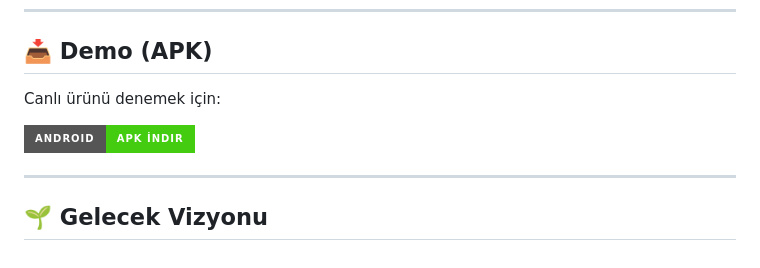
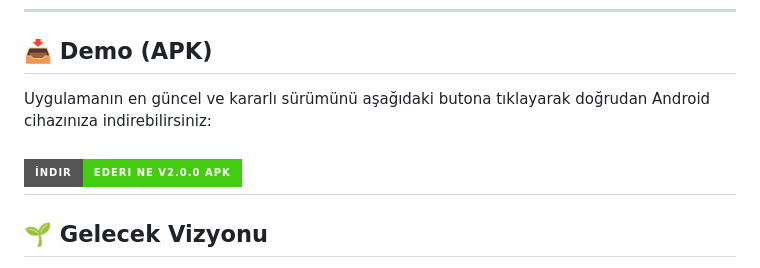
Before and after one commit to AhmedakV2/Ederi-Ne-V2, a Markdown page: README.md, the part around the change. Rendered like a GitHub page; badges without logos.

Commit message:
Revise APK download instructions in README
Updated the APK download section for clarity.

```diff
--- a/README.md
+++ b/README.md
@@ -100,10 +100,9 @@ Model;
 
 ## 📥 Demo (APK)
 
-Canlı ürünü denemek için:
+Uygulamanın en güncel ve kararlı sürümünü aşağıdaki butona tıklayarak doğrudan Android cihazınıza indirebilirsiniz:
 
-[![Download APK](https://img.shields.io/badge/Android-APK_İndir-brightgreen?style=for-the-badge)](https://github.com/AhmedakV2/Ederi-Ne-V2/raw/main/app-release.apk)
-
+[![Download APK](https://img.shields.io/badge/İndir-Ederi_Ne_v2.0.0_APK-brightgreen?style=for-the-badge&logo=android)](https://github.com/AhmedakV2/Ederi-Ne-V2/raw/main/app-release.apk)
 ---
 
 ## 🌱 Gelecek Vizyonu
```
